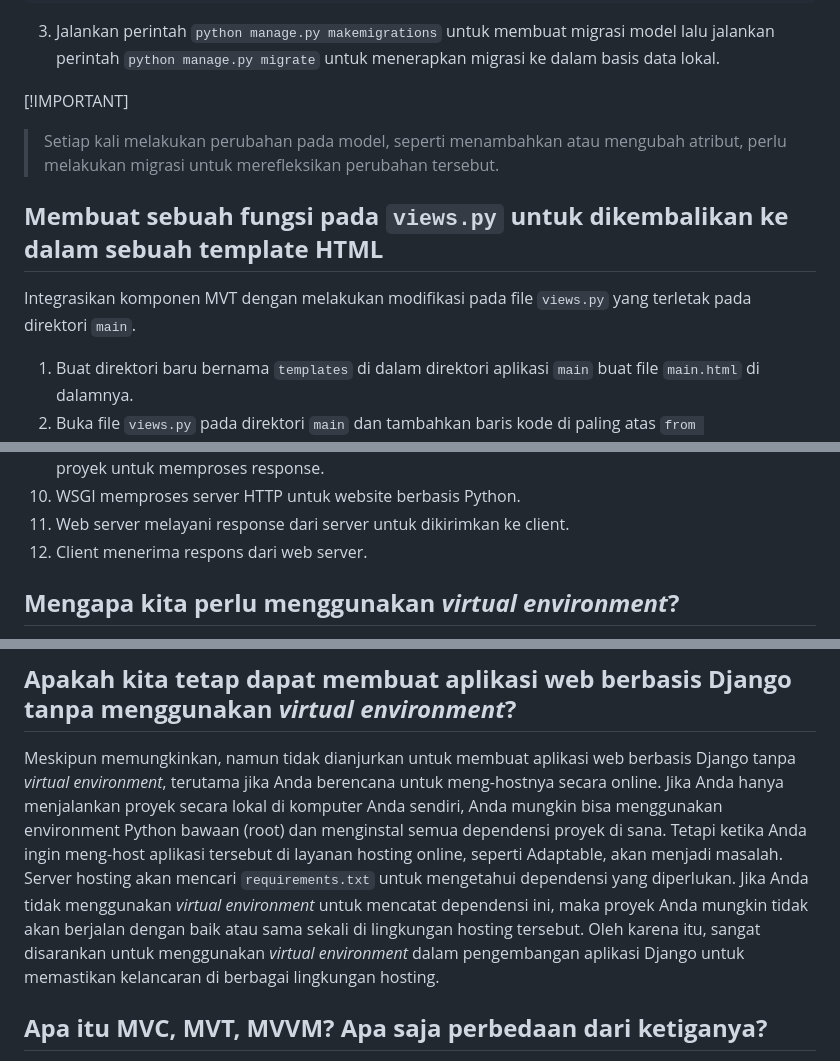
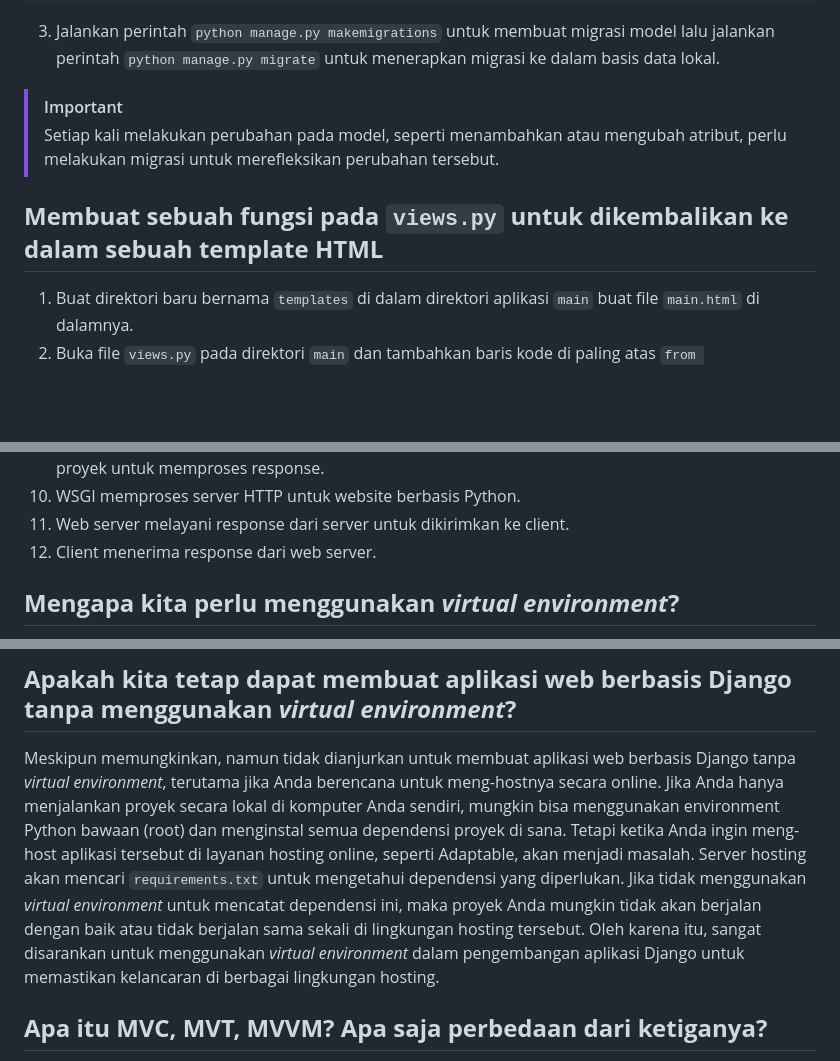
Before and after one commit to hilaldfzn/inventory-app, a Markdown page: README.md, 3 parts joined by grey strips. GitHub-like rendering; blank space fills up the shorter version.

````diff
--- a/README.md
+++ b/README.md
@@ -232,12 +232,10 @@ class InventoryItem(models.Model):
 ```
 3. Jalankan perintah `python manage.py makemigrations` untuk membuat migrasi model lalu jalankan perintah `python manage.py migrate` untuk menerapkan migrasi ke dalam basis data lokal.
 
-[!IMPORTANT]
+> [!IMPORTANT]
 > Setiap kali melakukan perubahan pada model, seperti menambahkan atau mengubah atribut, perlu melakukan migrasi untuk merefleksikan perubahan tersebut.
 
 ## **Membuat sebuah fungsi pada `views.py` untuk dikembalikan ke dalam sebuah template HTML**
-Integrasikan komponen MVT dengan melakukan modifikasi pada file `views.py` yang terletak pada direktori `main`.
-
 1. Buat direktori baru bernama `templates` di dalam direktori aplikasi `main` buat file `main.html` di dalamnya.
 2. Buka file `views.py` pada direktori `main` dan tambahkan baris kode di paling atas `from django.shortcuts import render`. Ini akan mengimpor fungsi render dari modul django.shortcuts, yang akan digunakan untuk melakukan proses rendering tampilan HTML dengan menggunakan data yang diberikan.
 3. Buat fungsi `show_inventory` dengan parameter `request`. Di dalam fungsi ini, buatlah sebuah dictionary `context` yang berisi data yang akan dikirimkan ke tampilan. Setelah itu, gunakan fungsi `render` dengan tiga argumen, yaitu `request` (objek permintaan HTTP yang dikirim oleh pengguna), nama file HTML yang akan digunakan untuk me-render tampilan, dan `context` (dictionary yang berisi data untuk digunakan dalam tampilan yang dinamis). Setelah itu, kembalikan hasil rendering tersebut.
@@ -297,13 +295,13 @@ Penjelasan bagan:
 9. Middleware berfungsi sebagai penghubung untuk mengintegrasikan teknologi yang digunakan dalam proyek untuk memproses response.
 10. WSGI memproses server HTTP untuk website berbasis Python.
 11. Web server melayani response dari server untuk dikirimkan ke client.
-12. Client menerima respons dari web server.
+12. Client menerima response dari web server.
 
 ## **Mengapa kita perlu menggunakan *virtual environment*?**
 *Virtual environment* diperlukan agar sistem dapat berjalan di lingkungan terisolasi. Di mana setiap proyek memiliki kebutuhan/dependensi yang berbeda-beda antara proyek satu dengan proyek yang lainnya. Dengan menggunakan *virtual environment*, maka proyek dapat berjalan sesuai dependensinya tanpa melakukan konfigurasi pada sistem operasi yang digunakan. File `requirements.txt` digunakan sebagai pencatatan daftar dependensi dari suatu proyek yang dijalankan dalam *virtual environment* tertentu. Hanya dengan mengetahui daftar dependensi yang ada melalui `requirements.txt` sebuah mesin host contohnya `Adaptable`, dapat mengetahui apa saja dependensi yang harus digunakan untuk menjalankan server. Hal ini juga memudahkan dalam proses penyimpanan di mana user tidak perlu melakukan push pada *virtual environment* karena sudah dicatat dengan baik di `requirements.txt` (*virtual environment* adalah direktori yang cukup memakan penyimpanan repository/host sehingga menghilangkannya dengan `.gitignore`).
 
 ## **Apakah kita tetap dapat membuat aplikasi web berbasis Django tanpa menggunakan *virtual environment*?**
-Meskipun memungkinkan, namun tidak dianjurkan untuk membuat aplikasi web berbasis Django tanpa *virtual environment*, terutama jika Anda berencana untuk meng-hostnya secara online. Jika Anda hanya menjalankan proyek secara lokal di komputer Anda sendiri, Anda mungkin bisa menggunakan environment Python bawaan (root) dan menginstal semua dependensi proyek di sana. Tetapi ketika Anda ingin meng-host aplikasi tersebut di layanan hosting online, seperti Adaptable, akan menjadi masalah. Server hosting akan mencari `requirements.txt` untuk mengetahui dependensi yang diperlukan. Jika Anda tidak menggunakan *virtual environment* untuk mencatat dependensi ini, maka proyek Anda mungkin tidak akan berjalan dengan baik atau sama sekali di lingkungan hosting tersebut. Oleh karena itu, sangat disarankan untuk menggunakan *virtual environment* dalam pengembangan aplikasi Django untuk memastikan kelancaran di berbagai lingkungan hosting.
+Meskipun memungkinkan, namun tidak dianjurkan untuk membuat aplikasi web berbasis Django tanpa *virtual environment*, terutama jika Anda berencana untuk meng-hostnya secara online. Jika Anda hanya menjalankan proyek secara lokal di komputer Anda sendiri, mungkin bisa menggunakan environment Python bawaan (root) dan menginstal semua dependensi proyek di sana. Tetapi ketika Anda ingin meng-host aplikasi tersebut di layanan hosting online, seperti Adaptable, akan menjadi masalah. Server hosting akan mencari `requirements.txt` untuk mengetahui dependensi yang diperlukan. Jika tidak menggunakan *virtual environment* untuk mencatat dependensi ini, maka proyek Anda mungkin tidak akan berjalan dengan baik atau tidak berjalan sama sekali di lingkungan hosting tersebut. Oleh karena itu, sangat disarankan untuk menggunakan *virtual environment* dalam pengembangan aplikasi Django untuk memastikan kelancaran di berbagai lingkungan hosting.
 
 ## **Apa itu MVC, MVT, MVVM? Apa saja perbedaan dari ketiganya?**
 MVC (Model-View-Controller), MVT (Model-View-Template), dan MVVM (Model-View-ViewModel) adalah pola arsitektur perangkat lunak yang digunakan dalam pengembangan aplikasi untuk memisahkan komponen-komponen yang berbeda dalam aplikasi agar lebih terstruktur dan mudah dikelola. Meskipun mereka memiliki kesamaan dalam memisahkan tugas-tugas, mereka digunakan dalam konteks yang berbeda dan memiliki perbedaan dalam cara mereka mengorganisasi komponen-komponen tersebut.
````
Also changed, not shown: other parts of README.md (+3 -3 lines).
